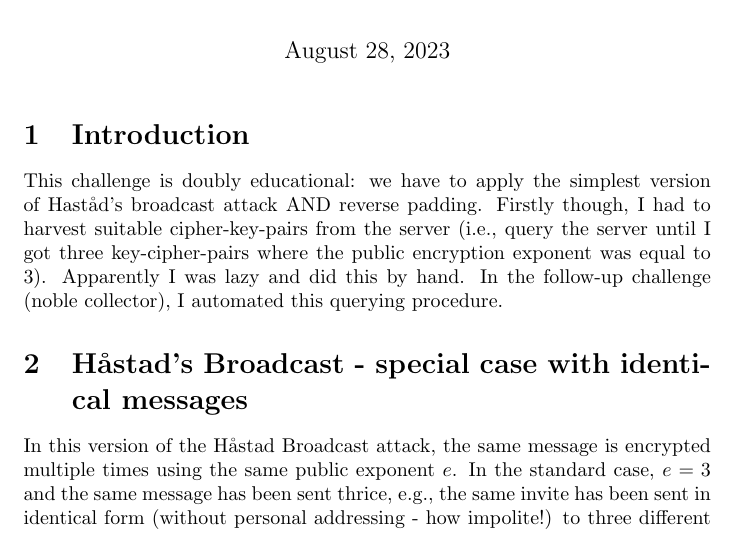
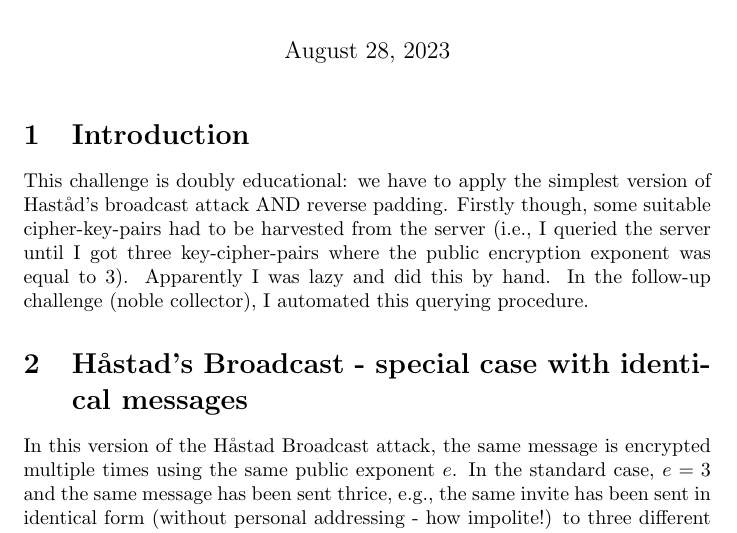
Before and after one commit to MeerkatPerson/crypto-ctf, a LaTeX document (collector/collector_writeup.tex): part of page 1 of 2, cut so that both start at the same text. Compiled offline with pdfLaTeX.

Commit message:
adapt writeup of collector challenge

```diff
--- a/collector/collector_writeup.tex
+++ b/collector/collector_writeup.tex
@@ -9,7 +9,7 @@
 
 \section{Introduction}
 
-This challenge is doubly educational: we have to apply the simplest version of Hast{\aa}d's broadcast attack AND reverse padding. Firstly though, I had to harvest suitable cipher-key-pairs from the server (i.e., query the server until I got three key-cipher-pairs where the public encryption exponent was equal to 3). Apparently I was lazy and did this by hand. In the follow-up challenge (noble collector), I automated this querying procedure.
+This challenge is doubly educational: we have to apply the simplest version of Hast{\aa}d's broadcast attack AND reverse padding. Firstly though, some suitable cipher-key-pairs had to be harvested from the server (i.e., I queried the server until I got three key-cipher-pairs where the public encryption exponent was equal to 3). Apparently I was lazy and did this by hand. In the follow-up challenge (noble collector), I automated this querying procedure.
 
 \section{H{\aa}stad's Broadcast - special case with identical messages}
 
```
Also changed, not shown: collector/collector_writeup.pdf.
